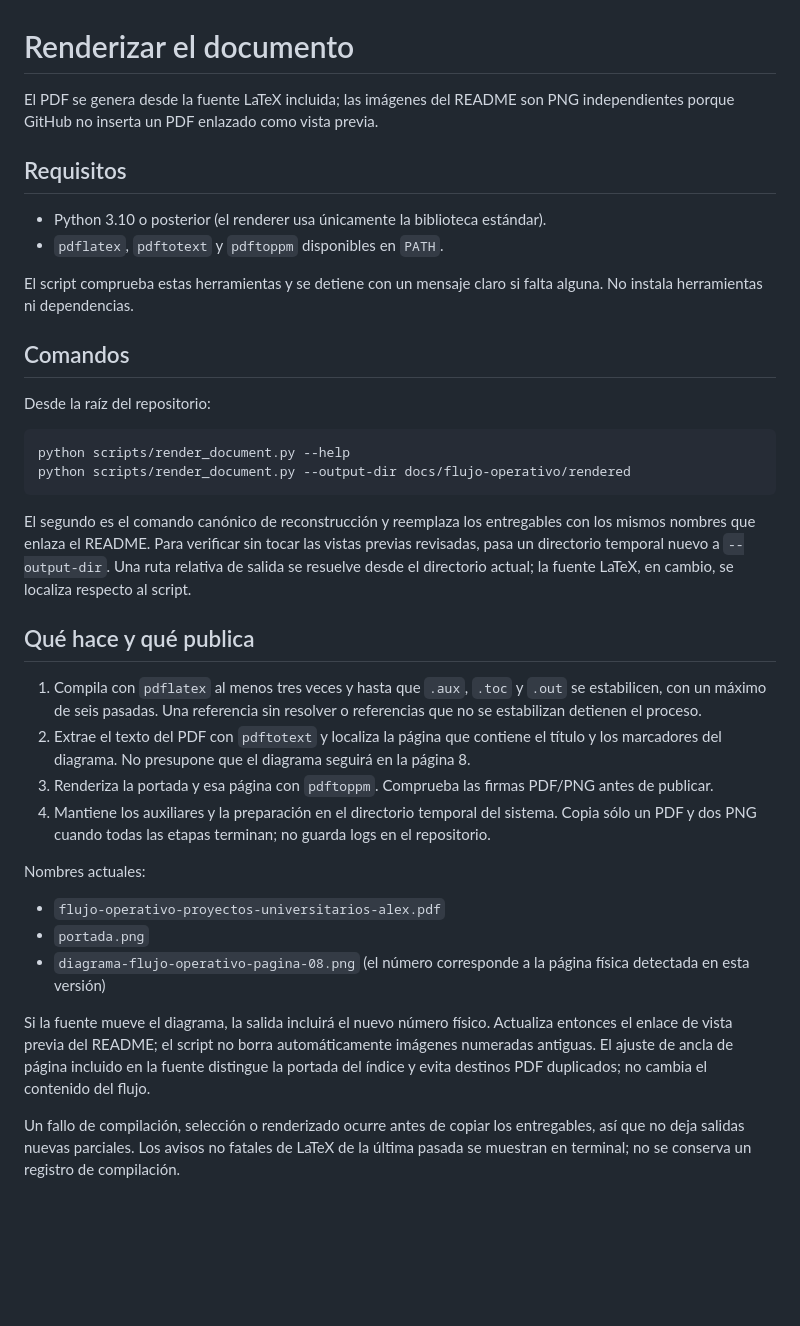
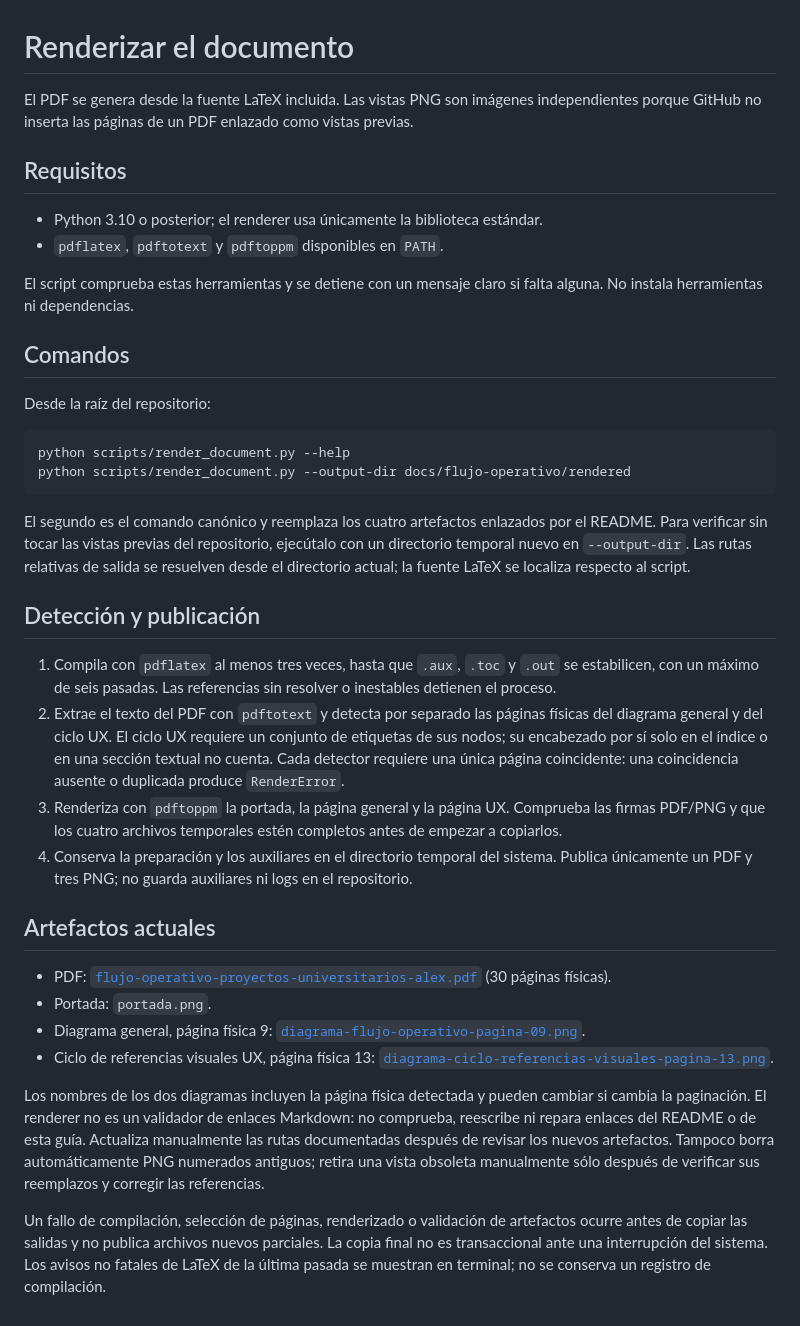
Before and after one commit to Alex-Fernandez-2003/workflow-with-gentle-ai, a Markdown page: docs/RENDERING.md, the part around the change. Rendered like a GitHub page; blank space fills up the shorter version.

````diff
--- a/docs/RENDERING.md
+++ b/docs/RENDERING.md
@@ -1,10 +1,10 @@
 # Renderizar el documento
 
-El PDF se genera desde la fuente LaTeX incluida; las imágenes del README son PNG independientes porque GitHub no inserta un PDF enlazado como vista previa.
+El PDF se genera desde la fuente LaTeX incluida. Las vistas PNG son imágenes independientes porque GitHub no inserta las páginas de un PDF enlazado como vistas previas.
 
 ## Requisitos
 
-- Python 3.10 o posterior (el renderer usa únicamente la biblioteca estándar).
+- Python 3.10 o posterior; el renderer usa únicamente la biblioteca estándar.
 - `pdflatex`, `pdftotext` y `pdftoppm` disponibles en `PATH`.
 
 El script comprueba estas herramientas y se detiene con un mensaje claro si falta alguna. No instala herramientas ni dependencias.
@@ -18,21 +18,22 @@ python scripts/render_document.py --help
 python scripts/render_document.py --output-dir docs/flujo-operativo/rendered
 ```
 
-El segundo es el comando canónico de reconstrucción y reemplaza los entregables con los mismos nombres que enlaza el README. Para verificar sin tocar las vistas previas revisadas, pasa un directorio temporal nuevo a `--output-dir`. Una ruta relativa de salida se resuelve desde el directorio actual; la fuente LaTeX, en cambio, se localiza respecto al script.
+El segundo es el comando canónico y reemplaza los cuatro artefactos enlazados por el README. Para verificar sin tocar las vistas previas del repositorio, ejecútalo con un directorio temporal nuevo en `--output-dir`. Las rutas relativas de salida se resuelven desde el directorio actual; la fuente LaTeX se localiza respecto al script.
 
-## Qué hace y qué publica
+## Detección y publicación
 
-1. Compila con `pdflatex` al menos tres veces y hasta que `.aux`, `.toc` y `.out` se estabilicen, con un máximo de seis pasadas. Una referencia sin resolver o referencias que no se estabilizan detienen el proceso.
-2. Extrae el texto del PDF con `pdftotext` y localiza la página que contiene el título y los marcadores del diagrama. No presupone que el diagrama seguirá en la página 8.
-3. Renderiza la portada y esa página con `pdftoppm`. Comprueba las firmas PDF/PNG antes de publicar.
-4. Mantiene los auxiliares y la preparación en el directorio temporal del sistema. Copia sólo un PDF y dos PNG cuando todas las etapas terminan; no guarda logs en el repositorio.
+1. Compila con `pdflatex` al menos tres veces, hasta que `.aux`, `.toc` y `.out` se estabilicen, con un máximo de seis pasadas. Las referencias sin resolver o inestables detienen el proceso.
+2. Extrae el texto del PDF con `pdftotext` y detecta por separado las páginas físicas del diagrama general y del ciclo UX. El ciclo UX requiere un conjunto de etiquetas de sus nodos; su encabezado por sí solo en el índice o en una sección textual no cuenta. Cada detector requiere una única página coincidente: una coincidencia ausente o duplicada produce `RenderError`.
+3. Renderiza con `pdftoppm` la portada, la página general y la página UX. Comprueba las firmas PDF/PNG y que los cuatro archivos temporales estén completos antes de empezar a copiarlos.
+4. Conserva la preparación y los auxiliares en el directorio temporal del sistema. Publica únicamente un PDF y tres PNG; no guarda auxiliares ni logs en el repositorio.
 
-Nombres actuales:
+## Artefactos actuales
 
-- `flujo-operativo-proyectos-universitarios-alex.pdf`
-- `portada.png`
-- `diagrama-flujo-operativo-pagina-08.png` (el número corresponde a la página física detectada en esta versión)
+- PDF: [`flujo-operativo-proyectos-universitarios-alex.pdf`](flujo-operativo/rendered/flujo-operativo-proyectos-universitarios-alex.pdf) (30 páginas físicas).
+- Portada: `portada.png`.
+- Diagrama general, página física 9: [`diagrama-flujo-operativo-pagina-09.png`](flujo-operativo/rendered/diagrama-flujo-operativo-pagina-09.png).
+- Ciclo de referencias visuales UX, página física 13: [`diagrama-ciclo-referencias-visuales-pagina-13.png`](flujo-operativo/rendered/diagrama-ciclo-referencias-visuales-pagina-13.png).
 
-Si la fuente mueve el diagrama, la salida incluirá el nuevo número físico. Actualiza entonces el enlace de vista previa del README; el script no borra automáticamente imágenes numeradas antiguas. El ajuste de ancla de página incluido en la fuente distingue la portada del índice y evita destinos PDF duplicados; no cambia el contenido del flujo.
+Los nombres de los dos diagramas incluyen la página física detectada y pueden cambiar si cambia la paginación. El renderer no es un validador de enlaces Markdown: no comprueba, reescribe ni repara enlaces del README o de esta guía. Actualiza manualmente las rutas documentadas después de revisar los nuevos artefactos. Tampoco borra automáticamente PNG numerados antiguos; retira una vista obsoleta manualmente sólo después de verificar sus reemplazos y corregir las referencias.
 
-Un fallo de compilación, selección o renderizado ocurre antes de copiar los entregables, así que no deja salidas nuevas parciales. Los avisos no fatales de LaTeX de la última pasada se muestran en terminal; no se conserva un registro de compilación.
+Un fallo de compilación, selección de páginas, renderizado o validación de artefactos ocurre antes de copiar las salidas y no publica archivos nuevos parciales. La copia final no es transaccional ante una interrupción del sistema. Los avisos no fatales de LaTeX de la última pasada se muestran en terminal; no se conserva un registro de compilación.
````
Also changed, not shown: README.md (+18 -12 lines), docs/README.md (+10 -7 lines), docs/flujo-operativo/rendered/diagrama-ciclo-referencias-visuales-pagina-13.png (added), docs/flujo-operativo/rendered/diagrama-flujo-operativo-pagina-08.png (deleted), docs/flujo-operativo/rendered/diagrama-flujo-operativo-pagina-09.png (added), docs/flujo-operativo/rendered/portada.png, 4 other files.
